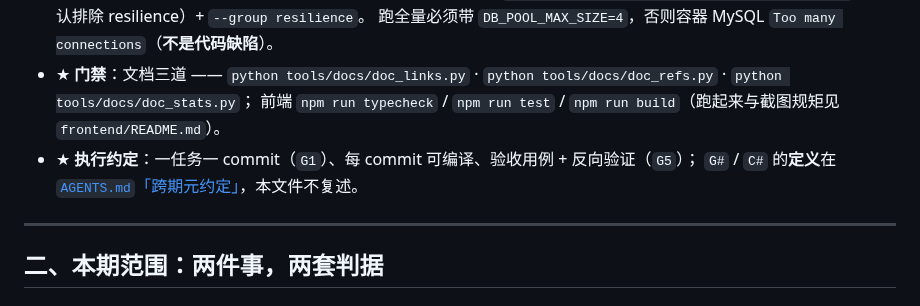
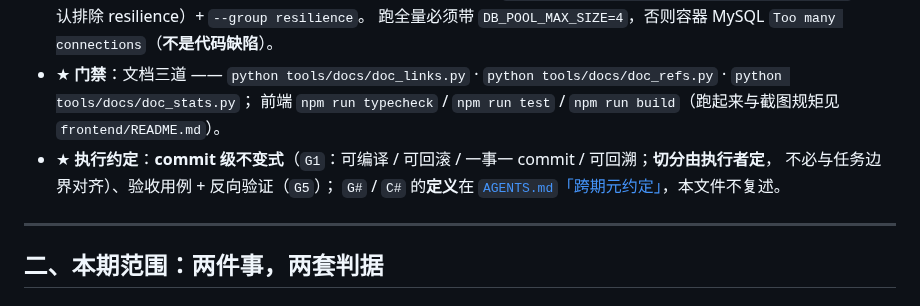
Before and after one commit to YJhhhaaa06/MySpringTV, a Markdown page: .docs/task/CURRENT_INTEGRATION.md, the part around the change. Rendered like a GitHub page.

```diff
--- a/.docs/task/CURRENT_INTEGRATION.md
+++ b/.docs/task/CURRENT_INTEGRATION.md
@@ -24,7 +24,8 @@
   跑全量必须带 `DB_POOL_MAX_SIZE=4`，否则容器 MySQL `Too many connections`（**不是代码缺陷**）。
 * ★ **门禁**：文档三道 —— `python tools/docs/doc_links.py` · `python tools/docs/doc_refs.py` · `python tools/docs/doc_stats.py`；
   前端 `npm run typecheck` / `npm run test` / `npm run build`（跑起来与截图规矩见 `frontend/README.md`）。
-* ★ **执行约定**：一任务一 commit（`G1`）、每 commit 可编译、验收用例 + 反向验证（`G5`）；
+* ★ **执行约定**：**commit 级不变式**（`G1`：可编译 / 可回滚 / 一事一 commit / 可回溯；**切分由执行者定**，
+  不必与任务边界对齐）、验收用例 + 反向验证（`G5`）；
   `G#` / `C#` 的**定义**在 [`AGENTS.md`「跨期元约定」](../../AGENTS.md)，本文件不复述。
 
 ---
```
Also changed, not shown: AGENTS.md (+3 -3 lines).
